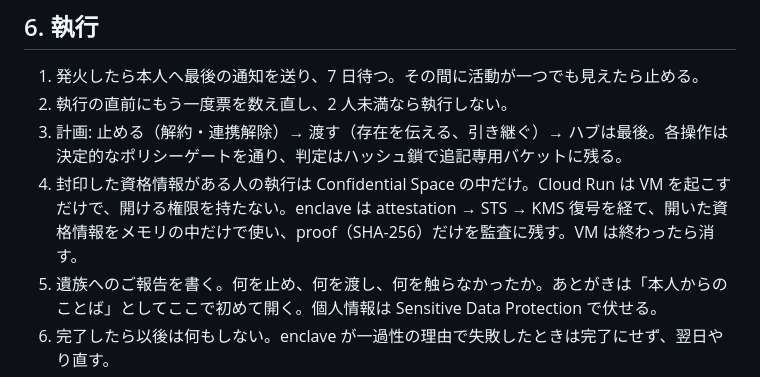
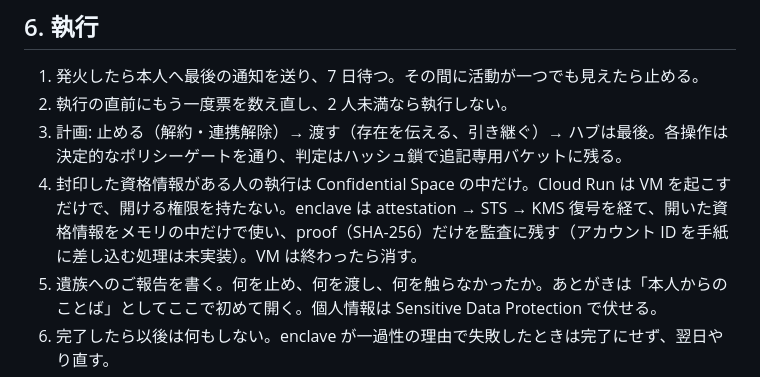
Before and after one commit to ccie26302/atonokoto, a Markdown page: docs/OVERVIEW.md, the part around the change. Rendered like a GitHub page.

Commit message:
文書: アカウント ID の手紙への差し込みは未実装と明記
Co-Authored-By: Claude Fable 5.1 <noreply@anthropic.com>

```diff
--- a/docs/OVERVIEW.md
+++ b/docs/OVERVIEW.md
@@ -64,7 +64,7 @@
 1. 発火したら本人へ最後の通知を送り、7 日待つ。その間に活動が一つでも見えたら止める。
 2. 執行の直前にもう一度票を数え直し、2 人未満なら執行しない。
 3. 計画: 止める（解約・連携解除）→ 渡す（存在を伝える、引き継ぐ）→ ハブは最後。各操作は決定的なポリシーゲートを通り、判定はハッシュ鎖で追記専用バケットに残る。
-4. 封印した資格情報がある人の執行は Confidential Space の中だけ。Cloud Run は VM を起こすだけで、開ける権限を持たない。enclave は attestation → STS → KMS 復号を経て、開いた資格情報をメモリの中だけで使い、proof（SHA-256）だけを監査に残す。VM は終わったら消す。
+4. 封印した資格情報がある人の執行は Confidential Space の中だけ。Cloud Run は VM を起こすだけで、開ける権限を持たない。enclave は attestation → STS → KMS 復号を経て、開いた資格情報をメモリの中だけで使い、proof（SHA-256）だけを監査に残す（アカウント ID を手紙に差し込む処理は未実装）。VM は終わったら消す。
 5. 遺族へのご報告を書く。何を止め、何を渡し、何を触らなかったか。あとがきは「本人からのことば」としてここで初めて開く。個人情報は Sensitive Data Protection で伏せる。
 6. 完了したら以後は何もしない。enclave が一過性の理由で失敗したときは完了にせず、翌日やり直す。
 
```
Also changed, not shown: ARCHITECTURE.md (+1 -1 lines), THREAT_MODEL.md (+1 -1 lines).
